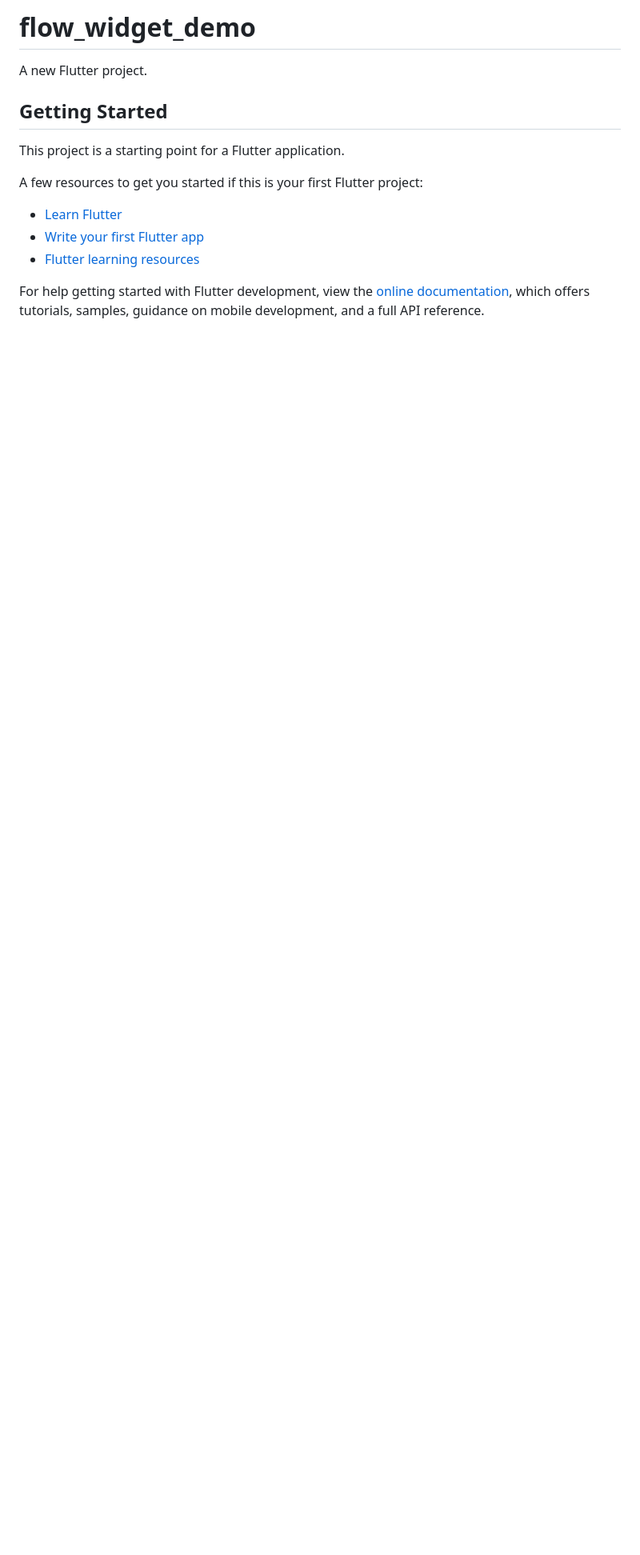
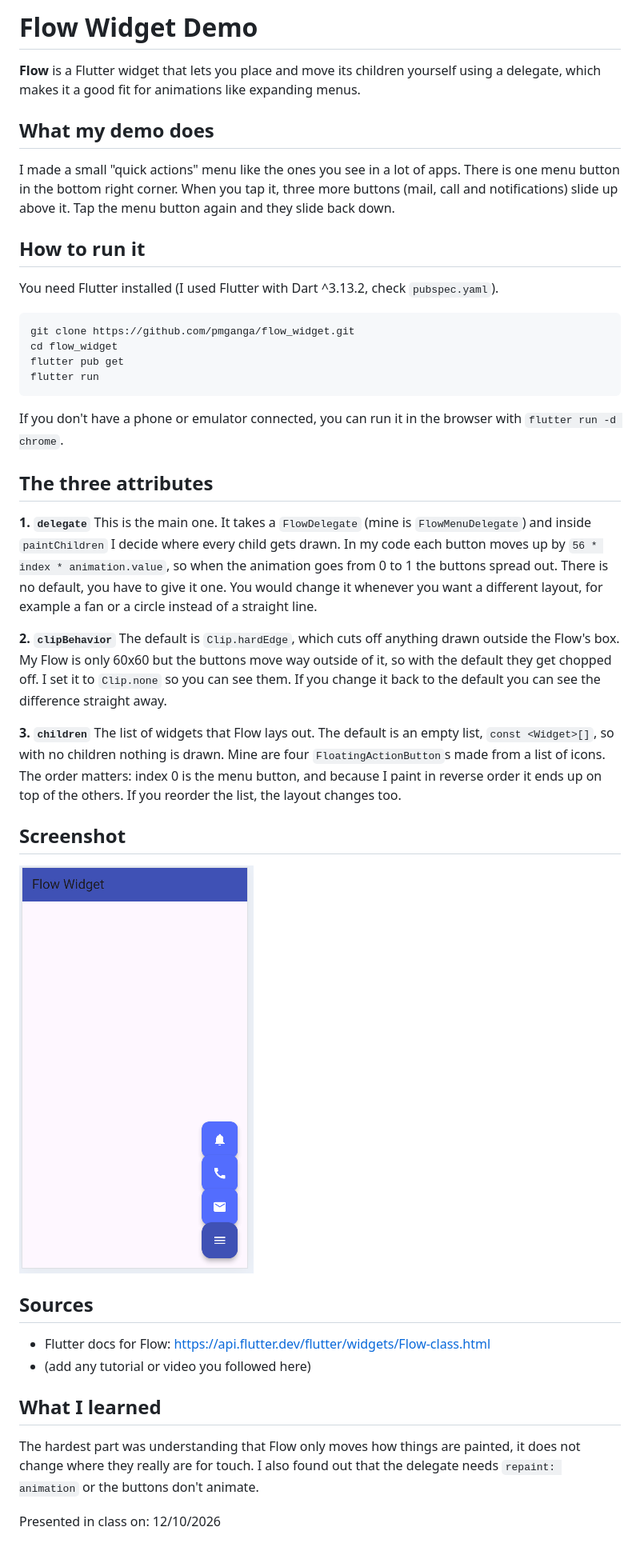
Before and after one commit to pmganga/flow_widget, a Markdown page: README.md, the part around the change. Shown: that part at 80% size. GitHub-like rendering; pictures changed too: screenshots/flow_menu.png (added); blank space fills up the shorter version.

````diff
--- a/README.md
+++ b/README.md
@@ -1,17 +1,46 @@
-# flow_widget_demo
+# Flow Widget Demo
 
-A new Flutter project.
+**Flow** is a Flutter widget that lets you place and move its children yourself using a delegate, which makes it a good fit for animations like expanding menus.
 
-## Getting Started
+## What my demo does
 
-This project is a starting point for a Flutter application.
+I made a small "quick actions" menu like the ones you see in a lot of apps. There is one menu button in the bottom right corner. When you tap it, three more buttons (mail, call and notifications) slide up above it. Tap the menu button again and they slide back down.
 
-A few resources to get you started if this is your first Flutter project:
+## How to run it
 
-- [Learn Flutter](https://docs.flutter.dev/get-started/learn-flutter)
-- [Write your first Flutter app](https://docs.flutter.dev/get-started/codelab)
-- [Flutter learning resources](https://docs.flutter.dev/reference/learning-resources)
+You need Flutter installed (I used Flutter with Dart ^3.13.2, check `pubspec.yaml`).
 
-For help getting started with Flutter development, view the
-[online documentation](https://docs.flutter.dev/), which offers tutorials,
-samples, guidance on mobile development, and a full API reference.
+```
+git clone https://github.com/pmganga/flow_widget.git
+cd flow_widget
+flutter pub get
+flutter run
+```
+
+If you don't have a phone or emulator connected, you can run it in the browser with `flutter run -d chrome`.
+
+## The three attributes
+
+**1. `delegate`**
+This is the main one. It takes a `FlowDelegate` (mine is `FlowMenuDelegate`) and inside `paintChildren` I decide where every child gets drawn. In my code each button moves up by `56 * index * animation.value`, so when the animation goes from 0 to 1 the buttons spread out. There is no default, you have to give it one. You would change it whenever you want a different layout, for example a fan or a circle instead of a straight line.
+
+**2. `clipBehavior`**
+The default is `Clip.hardEdge`, which cuts off anything drawn outside the Flow's box. My Flow is only 60x60 but the buttons move way outside of it, so with the default they get chopped off. I set it to `Clip.none` so you can see them. If you change it back to the default you can see the difference straight away.
+
+**3. `children`**
+The list of widgets that Flow lays out. The default is an empty list, `const <Widget>[]`, so with no children nothing is drawn. Mine are four `FloatingActionButton`s made from a list of icons. The order matters: index 0 is the menu button, and because I paint in reverse order it ends up on top of the others. If you reorder the list, the layout changes too.
+
+## Screenshot
+
+![Final UI](screenshots/flow_menu.png)
+
+## Sources
+
+- Flutter docs for Flow: https://api.flutter.dev/flutter/widgets/Flow-class.html
+- (add any tutorial or video you followed here)
+
+## What I learned
+
+The hardest part was understanding that Flow only moves how things are painted, it does not change where they really are for touch. I also found out that the delegate needs `repaint: animation` or the buttons don't animate.
+
+Presented in class on: 12/10/2026
````
